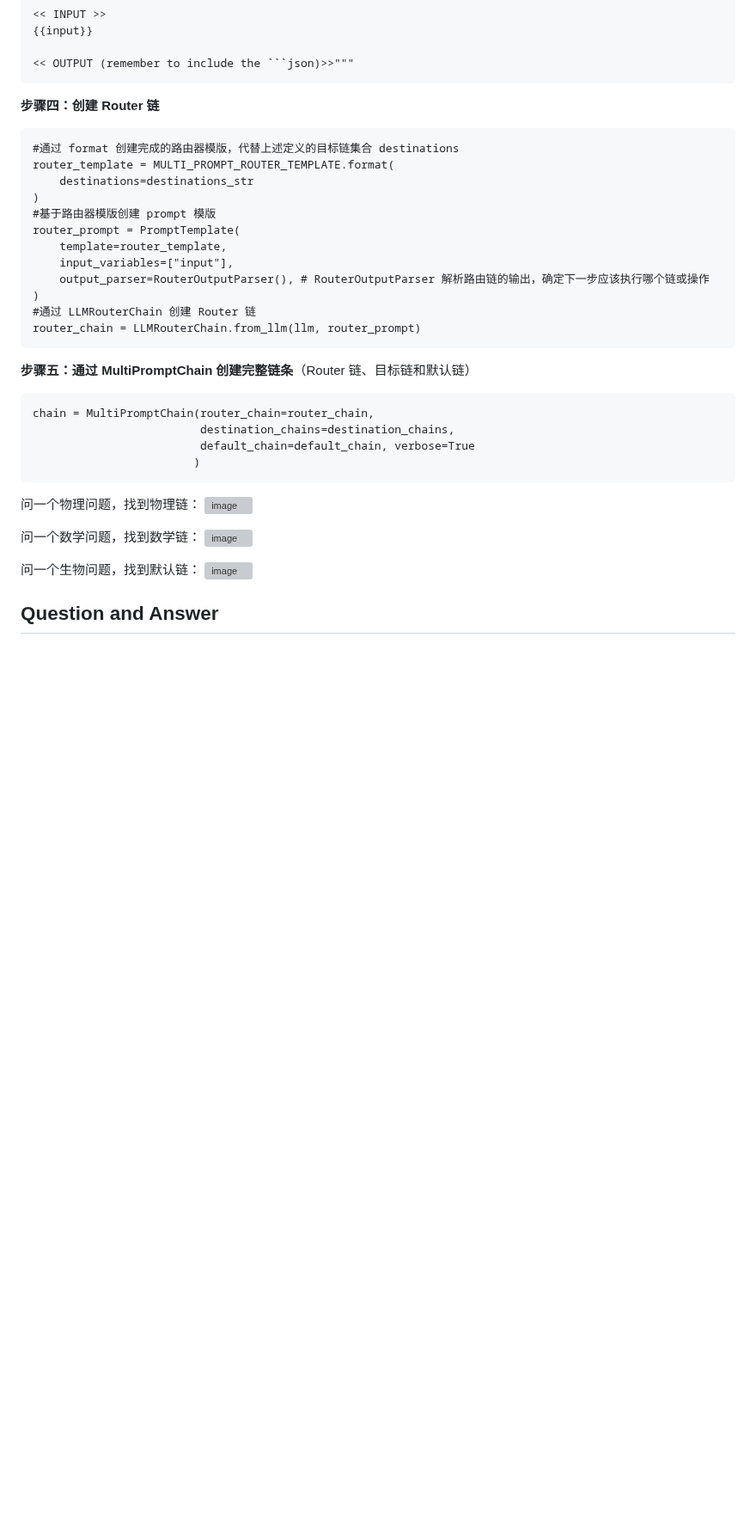
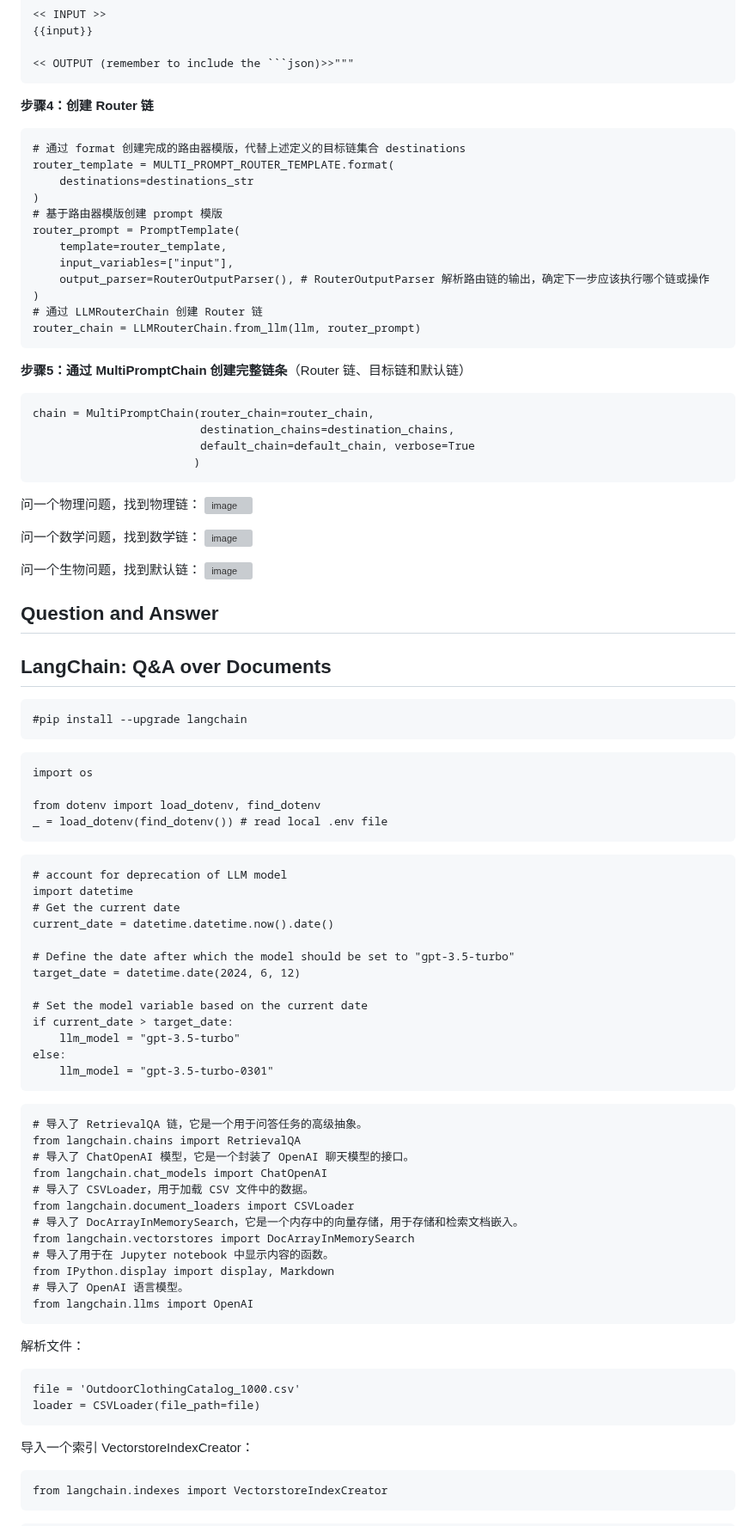
Before and after one commit to guozheng07/AI, a Markdown page: open class/LangChain for LLM Application Development.md, the part around one of its changes. Shown at 86% size. GitHub-like rendering; blank space fills up the shorter version; grey boxes are pictures that could not be loaded.

````diff
--- a/open class/LangChain for LLM Application Development.md
+++ b/open class/LangChain for LLM Application Development.md
@@ -793,22 +793,22 @@ if you don't think any modifications are needed.
 
 << OUTPUT (remember to include the ```json)>>"""
 ~~~
-**步骤四：创建 Router 链**
+**步骤4：创建 Router 链**
 ```
-#通过 format 创建完成的路由器模版，代替上述定义的目标链集合 destinations
+# 通过 format 创建完成的路由器模版，代替上述定义的目标链集合 destinations
 router_template = MULTI_PROMPT_ROUTER_TEMPLATE.format(
     destinations=destinations_str
 )
-#基于路由器模版创建 prompt 模版
+# 基于路由器模版创建 prompt 模版
 router_prompt = PromptTemplate(
     template=router_template,
     input_variables=["input"],
     output_parser=RouterOutputParser(), # RouterOutputParser 解析路由链的输出，确定下一步应该执行哪个链或操作
 )
-#通过 LLMRouterChain 创建 Router 链
+# 通过 LLMRouterChain 创建 Router 链
 router_chain = LLMRouterChain.from_llm(llm, router_prompt)
 ```
-**步骤五：通过 MultiPromptChain 创建完整链条**（Router 链、目标链和默认链）
+**步骤5：通过 MultiPromptChain 创建完整链条**（Router 链、目标链和默认链）
 ```
 chain = MultiPromptChain(router_chain=router_chain,
                          destination_chains=destination_chains,
@@ -826,3 +826,55 @@ chain = MultiPromptChain(router_chain=router_chain,
 ![image](https://github.com/user-attachments/assets/13bac869-8df9-46b6-8c96-6ef7bd79dd40)
 
 ## Question and Answer
+## LangChain: Q&A over Documents
+```
+#pip install --upgrade langchain
+```
+
+```
+import os
+
+from dotenv import load_dotenv, find_dotenv
+_ = load_dotenv(find_dotenv()) # read local .env file
+```
+
+```
+# account for deprecation of LLM model
+import datetime
+# Get the current date
+current_date = datetime.datetime.now().date()
+
+# Define the date after which the model should be set to "gpt-3.5-turbo"
+target_date = datetime.date(2024, 6, 12)
+
+# Set the model variable based on the current date
+if current_date > target_date:
+    llm_model = "gpt-3.5-turbo"
+else:
+    llm_model = "gpt-3.5-turbo-0301"
+```
+
+```
+# 导入了 RetrievalQA 链，它是一个用于问答任务的高级抽象。
+from langchain.chains import RetrievalQA
+# 导入了 ChatOpenAI 模型，它是一个封装了 OpenAI 聊天模型的接口。
+from langchain.chat_models import ChatOpenAI
+# 导入了 CSVLoader，用于加载 CSV 文件中的数据。
+from langchain.document_loaders import CSVLoader
+# 导入了 DocArrayInMemorySearch，它是一个内存中的向量存储，用于存储和检索文档嵌入。
+from langchain.vectorstores import DocArrayInMemorySearch
+# 导入了用于在 Jupyter notebook 中显示内容的函数。
+from IPython.display import display, Markdown
+# 导入了 OpenAI 语言模型。
+from langchain.llms import OpenAI
+```
+解析文件：
+```
+file = 'OutdoorClothingCatalog_1000.csv'
+loader = CSVLoader(file_path=file)
+```
+导入一个索引 VectorstoreIndexCreator：
+```
+from langchain.indexes import VectorstoreIndexCreator
+```
+
````
Also changed, not shown: other parts of open class/LangChain for LLM Application Development.md (+148 -3 lines).
